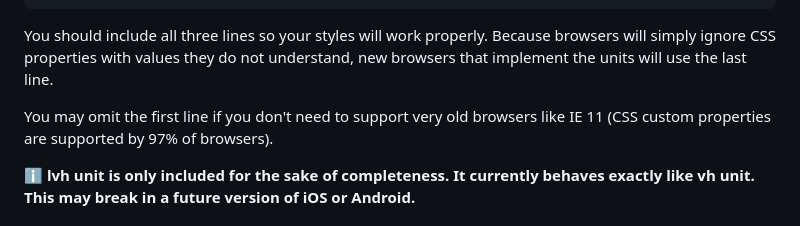
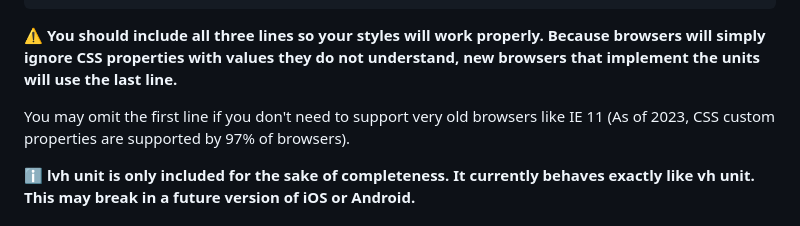
Before and after one commit to joppuyo/large-small-dynamic-viewport-units-polyfill, a Markdown page: README.md, the part around the change. Rendered like a GitHub page.

````diff
--- a/README.md
+++ b/README.md
@@ -63,9 +63,9 @@ Add CSS like this in your project:
 }
 ```
 
-You should include all three lines so your styles will work properly. Because browsers will simply ignore CSS properties with values they do not understand, new browsers that implement the units will use the last line.
+⚠️ **You should include all three lines so your styles will work properly. Because browsers will simply ignore CSS properties with values they do not understand, new browsers that implement the units will use the last line.**
 
-You may omit the first line if you don't need to support very old browsers like IE 11 (CSS custom properties are supported by 97% of browsers).
+You may omit the first line if you don't need to support very old browsers like IE 11 (As of 2023, CSS custom properties are supported by 97% of browsers).
 
 ℹ️ **lvh unit is only included for the sake of completeness. It currently behaves exactly like vh unit. This may break in a future version of iOS or Android.**
 
````
